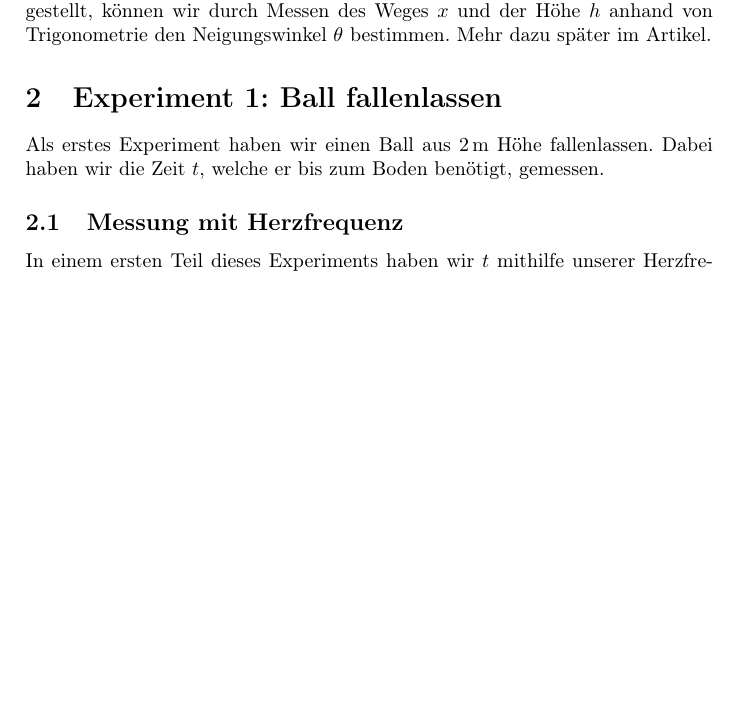
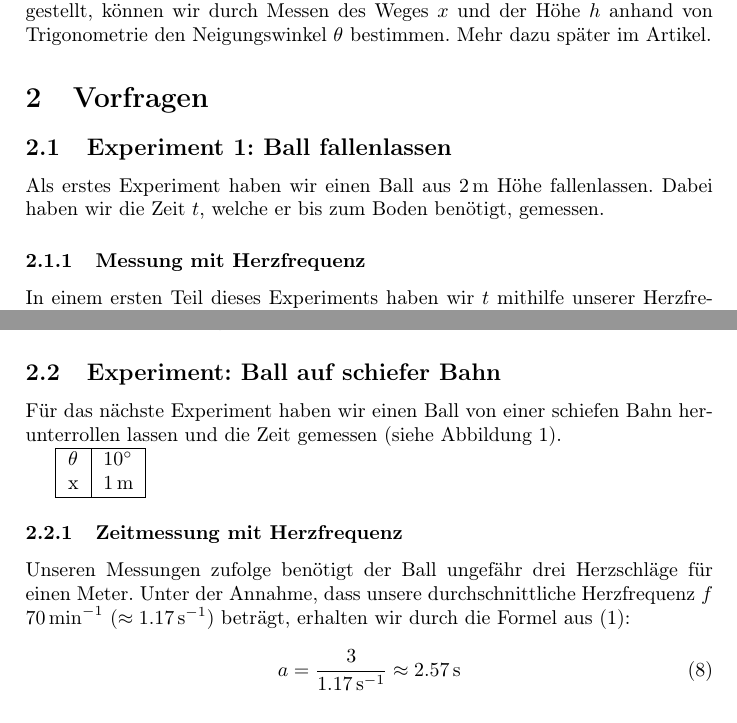
Before and after one commit to DamienFlury/physics-lab-documentation, a LaTeX paper (physics-lab-documentation.tex): part of page 4 of 6 before the commit and two parts of pages 4 and 5 of 6 after it, the two joined at a grey line, cut so that both start at the same text, the shorter picture padded with empty space. Compiled offline with pdfLaTeX.

Commit message:
Add second experiment first part

```diff
--- a/physics-lab-documentation.tex
+++ b/physics-lab-documentation.tex
@@ -63,11 +63,12 @@ auf einer schiefen Bahn bestimmen}
         \label{incline}
     \end{figure}
 
-    \section{Experiment 1: Ball fallenlassen}
+    \section{Vorfragen}
+    \subsection{Experiment 1: Ball fallenlassen}
     Als erstes Experiment haben wir einen Ball aus \SI{2}{\metre} Höhe
     fallenlassen. Dabei haben wir die Zeit $t$, welche er bis zum Boden
     benötigt, gemessen.
-    \subsection{Messung mit Herzfrequenz}
+    \subsubsection{Messung mit Herzfrequenz}
     In einem ersten Teil dieses Experiments haben wir $t$
     mithilfe unserer Herzfrequenz gemessen.
     Unseren Messungen zufolge
@@ -122,8 +123,28 @@ auf einer schiefen Bahn bestimmen}
     Rolle. Wir haben einfach zu früh gestoppt oder die Stoppuhr
     zu spät gestartet.
 
+    \subsection{Experiment: Ball auf schiefer Bahn}
+    Für das nächste Experiment haben wir einen Ball von einer
+    schiefen Bahn herunterrollen lassen und die Zeit gemessen
+    (siehe Abbildung \ref{incline}).
 
+    \begin{tabular}{|l|l|}
+        \hline
+        $\theta$ & \SI{10}{\degree} \\
+        x & \SI{1}{\metre} \\
+        \hline
+    \end{tabular}
 
+    \subsubsection{Zeitmessung mit Herzfrequenz}
+    Unseren Messungen zufolge benötigt der Ball ungefähr drei Herzschläge
+    für einen Meter. Unter der Annahme, dass unsere durchschnittliche
+    Herzfrequenz $f$ \SI{70}{\per\minute} ($\approx \SI{1.17}{\per\second}$)
+    beträgt, erhalten wir durch die
+    Formel aus (\ref{tnf}):
+
+    \begin{equation}
+        a = \frac{3}{\SI{1.17}{\per\second}} \approx \SI{2.57}{\second}
+    \end{equation}
 
 
     \section{Experiment}
```
Also changed, not shown: physics-lab-documentation.pdf, physics-lab-documentation.tex (6 more changed lines).
